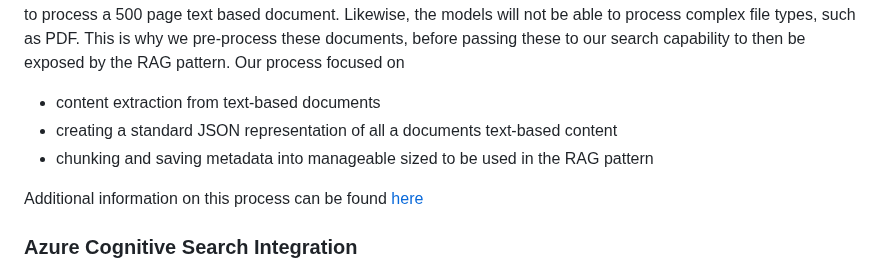
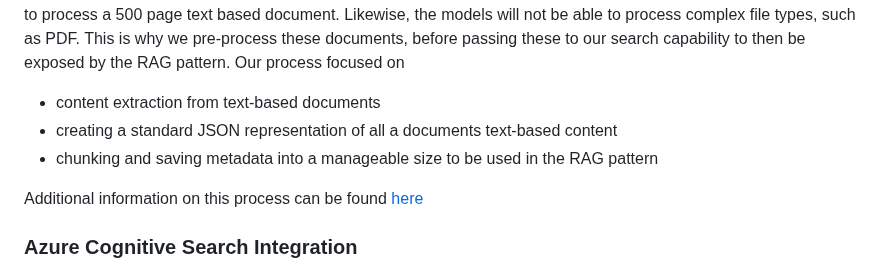
Before and after one commit to microsoft/PubSec-Info-Assistant, a Markdown page: README.md, the part around the change. GitHub-like rendering.

Commit message:
Update README.md
Corrected typo

```diff
--- a/README.md
+++ b/README.md
@@ -36,7 +36,7 @@ Go here for more information on [Prompt engineering techniques](https://learn.mi
 
 * content extraction from text-based documents
 * creating a standard JSON representation of all a documents text-based content
-* chunking and saving metadata into manageable sized to be used in the RAG pattern
+* chunking and saving metadata into a manageable size to be used in the RAG pattern
 
 Additional information on this process can be found [here](./docs/functions_flow.md)
 
```
